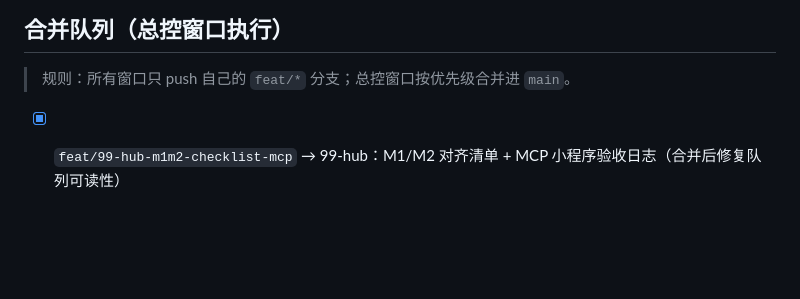
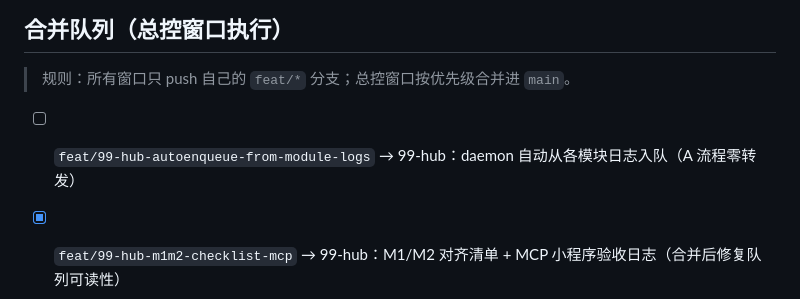
Before and after one commit to kipp7/Education-Auxiliary-Services, a Markdown page: modules/99-hub/REQUESTS.md, the part around the change. Drawn GitHub-style; blank space fills up the shorter version.

Commit message:
hub:enqueue autoenqueue feature

```diff
--- a/modules/99-hub/REQUESTS.md
+++ b/modules/99-hub/REQUESTS.md
@@ -17,6 +17,7 @@
 
 ## 合并队列（总控窗口执行）
 > 规则：所有窗口只 push 自己的 `feat/*` 分支；总控窗口按优先级合并进 `main`。
+- [ ] `feat/99-hub-autoenqueue-from-module-logs` → 99-hub：daemon 自动从各模块日志入队（A 流程零转发）
 - [x] `feat/99-hub-m1m2-checklist-mcp` → 99-hub：M1/M2 对齐清单 + MCP 小程序验收日志（合并后修复队列可读性）
 - [x] `feat/01-miniapp-mvp-my-login-winE3` → 01-miniapp 我的页：登录本地缓存/展示信息/退出登录（MVP）
 - [x] `feat/03-importer-mvp-w03` → 03-importer：目录层级解析 + OpenAPI + docx/pdf 解析（MVP w03）
```
